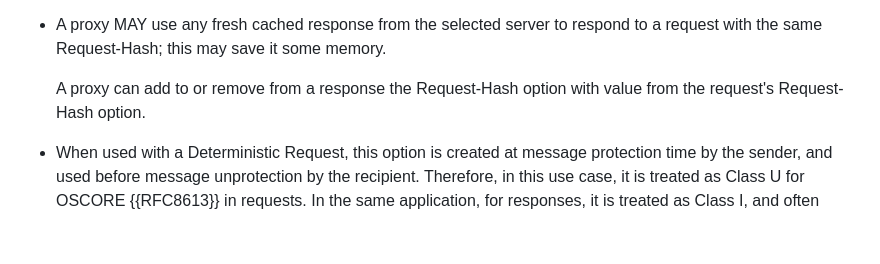
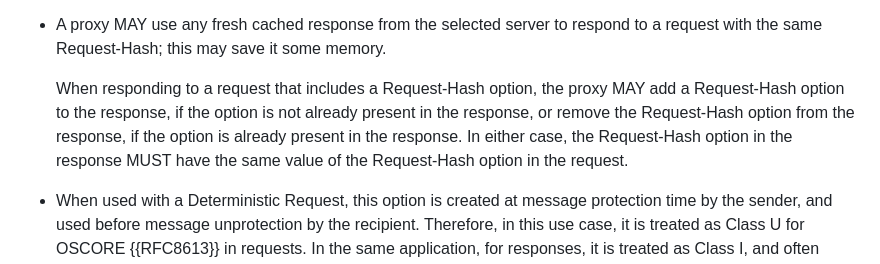
Before and after one commit to core-wg/cacheable-oscore, a Markdown page: draft-amsuess-core-cachable-oscore.md, the part around the change. Drawn GitHub-style; blank space fills up the shorter version.

Commit message:
Rephrasing on the proxy adding/removing Request-Hash from a response

```diff
--- a/draft-amsuess-core-cachable-oscore.md
+++ b/draft-amsuess-core-cachable-oscore.md
@@ -286,7 +286,7 @@ The Request-Hash option is identical in all its properties to the Request-Tag op
 * A proxy MAY use any fresh cached response from the selected server to respond to a request with the same Request-Hash;
   this may save it some memory.
 
-  A proxy can add to or remove from a response the Request-Hash option with value from the request's Request-Hash option.
+  When responding to a request that includes a Request-Hash option, the proxy MAY add a Request-Hash option to the response, if the option is not already present in the response, or remove the Request-Hash option from the response, if the option is already present in the response. In either case, the Request-Hash option in the response MUST have the same value of the Request-Hash option in the request.
 
 * When used with a Deterministic Request, this option is created at message protection time by the sender, and used before message unprotection by the recipient. Therefore, in this use case, it is treated as Class U for OSCORE {{RFC8613}} in requests. In the same application, for responses, it is treated as Class I, and often elided from sending (but reconstructed at the receiver). Other uses of this option can put it into different classes for the OSCORE processing.
 
```
